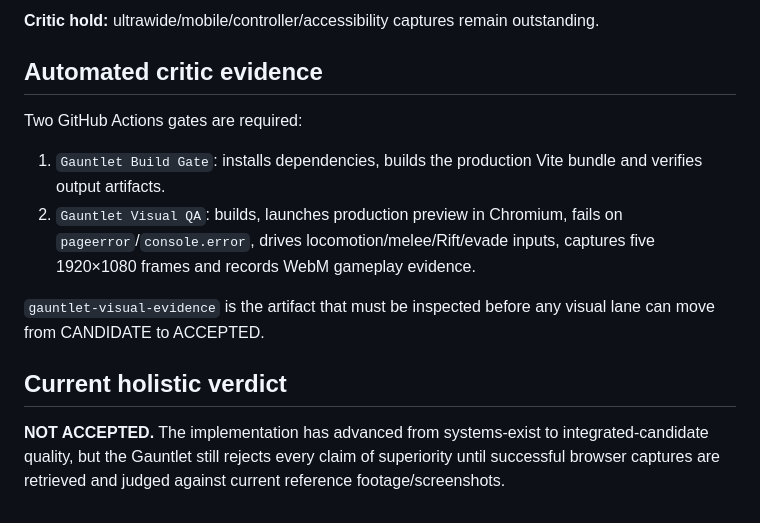
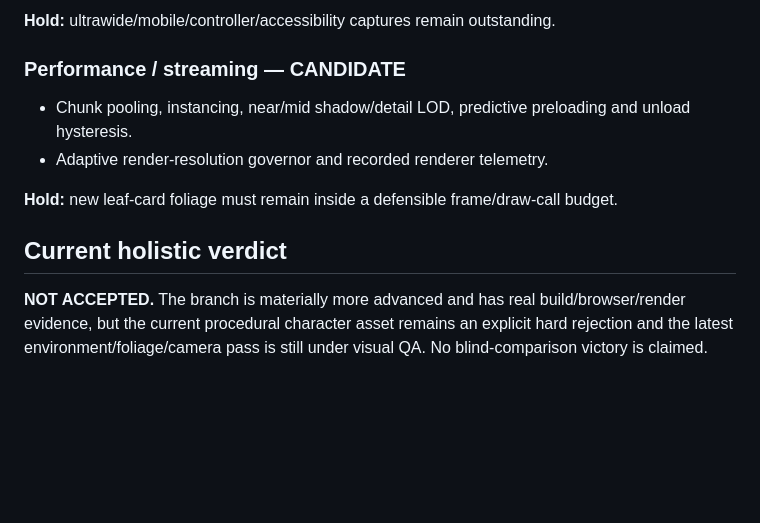
Before and after one commit to joeydd032995-pixel/GauntletGame, a Markdown page: GAUNTLET.md, the part around one of its changes. Rendered like a GitHub page; blank space fills up the shorter version.

```diff
--- a/GAUNTLET.md
+++ b/GAUNTLET.md
@@ -85,15 +113,12 @@ This repository uses an explicit specialist/critic workflow. No system is marked
 
-**Critic hold:** ultrawide/mobile/controller/accessibility captures remain outstanding.
+**Hold:** ultrawide/mobile/controller/accessibility captures remain outstanding.
 
-## Automated critic evidence
+### Performance / streaming — CANDIDATE
+- Chunk pooling, instancing, near/mid shadow/detail LOD, predictive preloading and unload hysteresis.
+- Adaptive render-resolution governor and recorded renderer telemetry.
 
-Two GitHub Actions gates are required:
-
-1. `Gauntlet Build Gate`: installs dependencies, builds the production Vite bundle and verifies output artifacts.
-2. `Gauntlet Visual QA`: builds, launches production preview in Chromium, fails on `pageerror`/`console.error`, drives locomotion/melee/Rift/evade inputs, captures five 1920×1080 frames and records WebM gameplay evidence.
-
-`gauntlet-visual-evidence` is the artifact that must be inspected before any visual lane can move from CANDIDATE to ACCEPTED.
+**Hold:** new leaf-card foliage must remain inside a defensible frame/draw-call budget.
 
 ## Current holistic verdict
 
-**NOT ACCEPTED.** The implementation has advanced from systems-exist to integrated-candidate quality, but the Gauntlet still rejects every claim of superiority until successful browser captures are retrieved and judged against current reference footage/screenshots.
+**NOT ACCEPTED.** The branch is materially more advanced and has real build/browser/render evidence, but the current procedural character asset remains an explicit hard rejection and the latest environment/foliage/camera pass is still under visual QA. No blind-comparison victory is claimed.
```
Also changed, not shown: other parts of GAUNTLET.md (+88 -60 lines).
